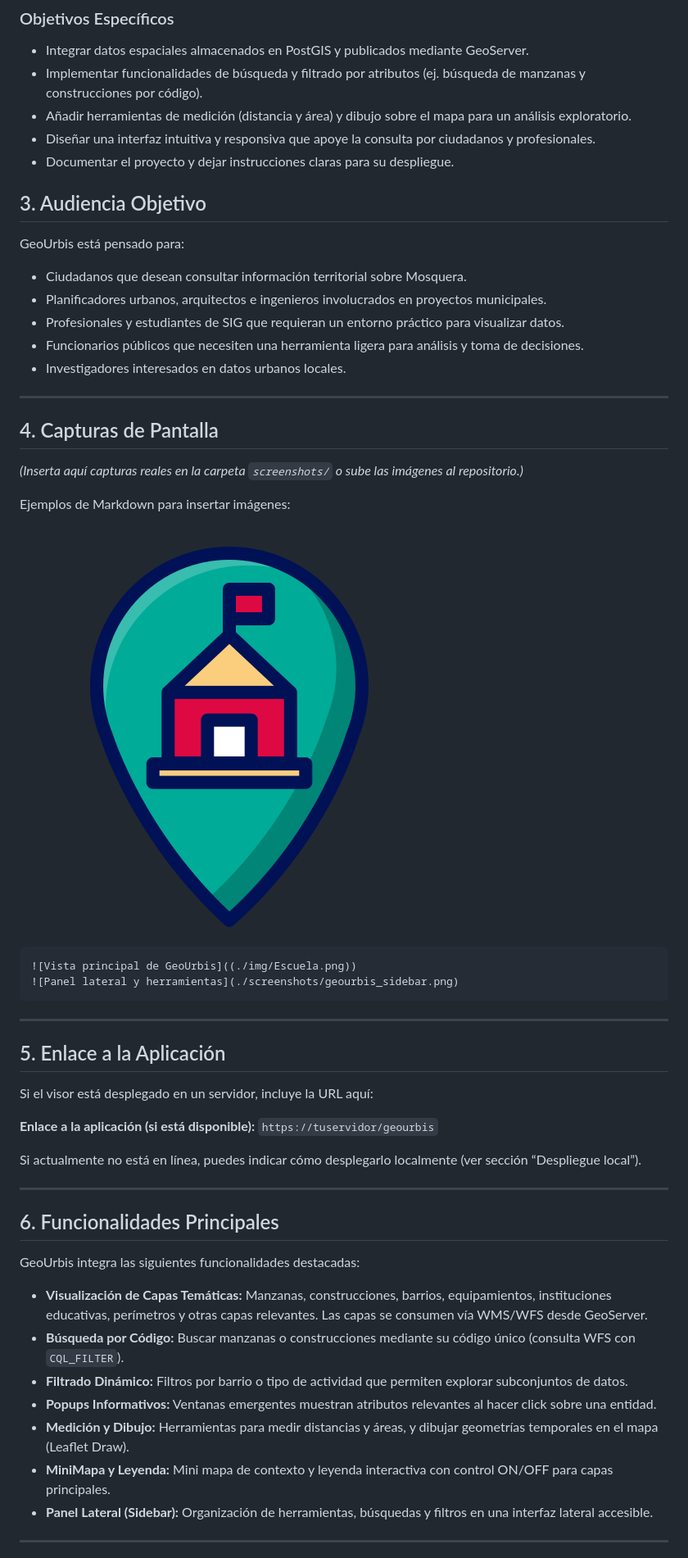
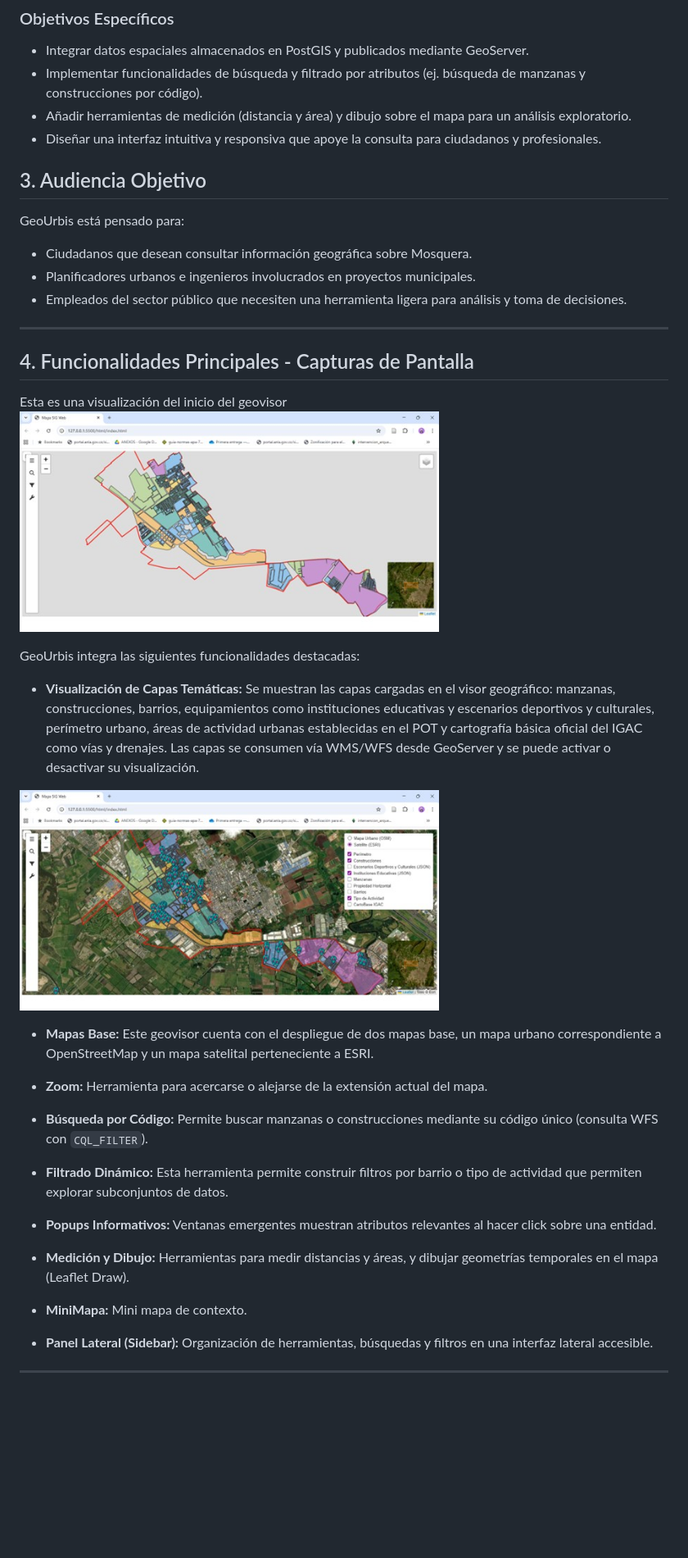
Before and after one commit to nevanegasg/sigweb, a Markdown page: README.md, the part around the change printed below. Shown: that part at 82% size. Drawn GitHub-style; pictures changed too: img/readme/control_capas.jpg (added), img/readme/inicio.jpg (added); blank space fills up the shorter version.

Commit message:
Ajustes

````diff
--- a/README.md
+++ b/README.md
@@ -17,57 +15,41 @@ Desarrollar un visor geográfico interactivo que permita la consulta y análisis
 - Integrar datos espaciales almacenados en PostGIS y publicados mediante GeoServer.
 - Implementar funcionalidades de búsqueda y filtrado por atributos (ej. búsqueda de manzanas y construcciones por código).
 - Añadir herramientas de medición (distancia y área) y dibujo sobre el mapa para un análisis exploratorio.
-- Diseñar una interfaz intuitiva y responsiva que apoye la consulta por ciudadanos y profesionales.
-- Documentar el proyecto y dejar instrucciones claras para su despliegue.
-
-
+- Diseñar una interfaz intuitiva y responsiva que apoye la consulta para ciudadanos y profesionales.
 
 ## 3. Audiencia Objetivo
 
 GeoUrbis está pensado para:
-- Ciudadanos que desean consultar información territorial sobre Mosquera.
-- Planificadores urbanos, arquitectos e ingenieros involucrados en proyectos municipales.
-- Profesionales y estudiantes de SIG que requieran un entorno práctico para visualizar datos.
-- Funcionarios públicos que necesiten una herramienta ligera para análisis y toma de decisiones.
-- Investigadores interesados en datos urbanos locales.
+- Ciudadanos que desean consultar información geográfica sobre Mosquera.
+- Planificadores urbanos e ingenieros involucrados en proyectos municipales.
+- Empleados del sector público que necesiten una herramienta ligera para análisis y toma de decisiones.
 
 ---
 
-## 4. Capturas de Pantalla
-
-*(Inserta aquí capturas reales en la carpeta `screenshots/` o sube las imágenes al repositorio.)*
-
-Ejemplos de Markdown para insertar imágenes:
-
-<img width="512" height="512" alt="Cabañas" src="./img/iconos/Escuela.png" />
-
-```md
-![Vista principal de GeoUrbis]((./img/Escuela.png))
-![Panel lateral y herramientas](./screenshots/geourbis_sidebar.png)
-```
-
----
-
-## 5. Enlace a la Aplicación
-
-Si el visor está desplegado en un servidor, incluye la URL aquí:
-
-**Enlace a la aplicación (si está disponible):** `https://tuservidor/geourbis`
-
-Si actualmente no está en línea, puedes indicar cómo desplegarlo localmente (ver sección “Despliegue local”).
-
----
-
-## 6. Funcionalidades Principales
+## 4. Funcionalidades Principales - Capturas de Pantalla
+Esta es una visualización del inicio del geovisor
+<img width="512" height="512" alt="Inicio" src="./img/readme/inicio.jpg" />
 
 GeoUrbis integra las siguientes funcionalidades destacadas:
 
-- **Visualización de Capas Temáticas:** Manzanas, construcciones, barrios, equipamientos, instituciones educativas, perímetros y otras capas relevantes. Las capas se consumen vía WMS/WFS desde GeoServer.
-- **Búsqueda por Código:** Buscar manzanas o construcciones mediante su código único (consulta WFS con `CQL_FILTER`).
-- **Filtrado Dinámico:** Filtros por barrio o tipo de actividad que permiten explorar subconjuntos de datos.
+- **Visualización de Capas Temáticas:** Se muestran las capas cargadas en el visor geográfico: manzanas, construcciones, barrios, equipamientos como instituciones educativas y escenarios deportivos y culturales, perímetro urbano, áreas de actividad urbanas establecidas en el POT y cartografía básica oficial del IGAC como vías y drenajes. Las capas se consumen vía WMS/WFS desde GeoServer y se puede activar o desactivar su visualización.
+<img width="512" height="512" alt="Lista de Capas" src="./img/readme/control_capas.jpg" />
+
+- **Mapas Base:** Este geovisor cuenta con el despliegue de dos mapas base, un mapa urbano correspondiente a OpenStreetMap y un mapa satelital perteneciente a ESRI.
+
+- **Zoom:** Herramienta para acercarse o alejarse de la extensión actual del mapa.
+
+- **Búsqueda por Código:** Permite buscar manzanas o construcciones mediante su código único (consulta WFS con `CQL_FILTER`).
+
+
+- **Filtrado Dinámico:** Esta herramienta permite construir filtros por barrio o tipo de actividad que permiten explorar subconjuntos de datos.
+
 - **Popups Informativos:** Ventanas emergentes muestran atributos relevantes al hacer click sobre una entidad.
+
 - **Medición y Dibujo:** Herramientas para medir distancias y áreas, y dibujar geometrías temporales en el mapa (Leaflet Draw).
-- **MiniMapa y Leyenda:** Mini mapa de contexto y leyenda interactiva con control ON/OFF para capas principales.
+
+- **MiniMapa:** Mini mapa de contexto.
+
 - **Panel Lateral (Sidebar):** Organización de herramientas, búsquedas y filtros en una interfaz lateral accesible.
 
 ---
````
Also changed, not shown: other parts of README.md (+0 -2 lines), 1 other file.
